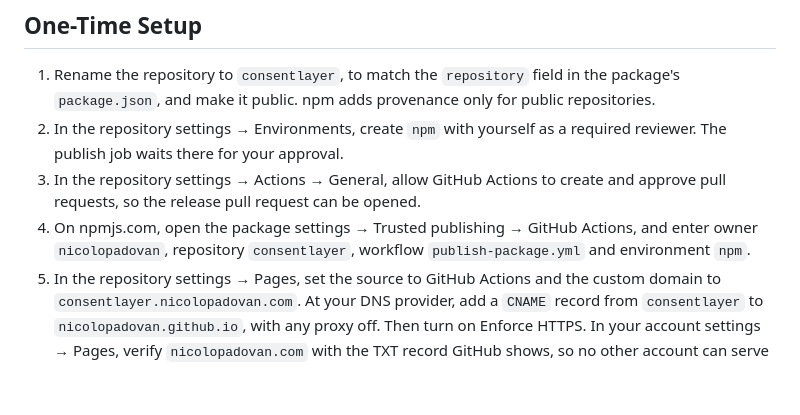
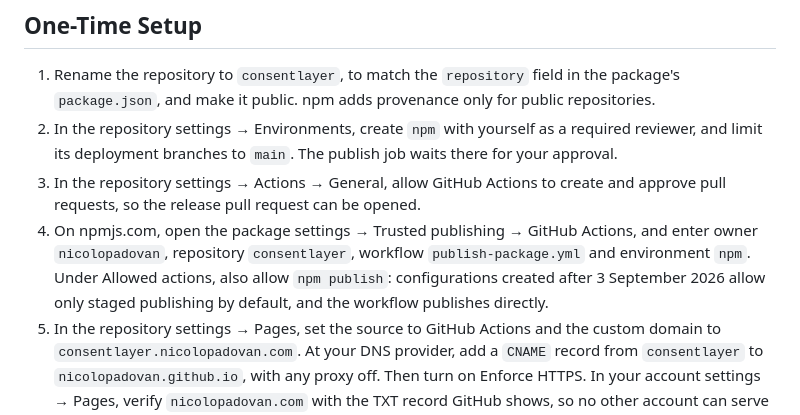
Before and after one commit to nicolopadovan/consentlayer, a Markdown page: docs/publishing-and-releases.md, the part around the change. Rendered like a GitHub page; blank space fills up the shorter version.

Commit message:
docs(release): trusted publisher allowed actions and main-only npm environment (#65)
npm trusted-publisher configurations created after 3 September 2026
allow only staged publishing by default; the workflow runs `npm
publish`, so the setup notes now say to allow it. The notes also limit
the `npm` environment's deployment branches to `main`, so a manual run
on another branch can't publish.

```diff
--- a/docs/publishing-and-releases.md
+++ b/docs/publishing-and-releases.md
@@ -10,13 +10,16 @@ Versions and the changelog are managed with [Changesets](https://changesets.dev)
    in the package's `package.json`, and make it public. npm adds provenance
    only for public repositories.
 2. In the repository settings → Environments, create `npm` with yourself as a
-   required reviewer. The publish job waits there for your approval.
+   required reviewer, and limit its deployment branches to `main`. The publish
+   job waits there for your approval.
 3. In the repository settings → Actions → General, allow GitHub Actions to
    create and approve pull requests, so the release pull request can be opened.
 4. On npmjs.com, open the package settings → Trusted publishing → GitHub
    Actions, and enter owner `nicolopadovan`, repository
    `consentlayer`, workflow `publish-package.yml` and
-   environment `npm`.
+   environment `npm`. Under Allowed actions, also allow `npm publish`:
+   configurations created after 3 September 2026 allow only staged publishing
+   by default, and the workflow publishes directly.
 5. In the repository settings → Pages, set the source to GitHub Actions and
    the custom domain to `consentlayer.nicolopadovan.com`. At your DNS
    provider, add a `CNAME` record from `consentlayer` to
```
